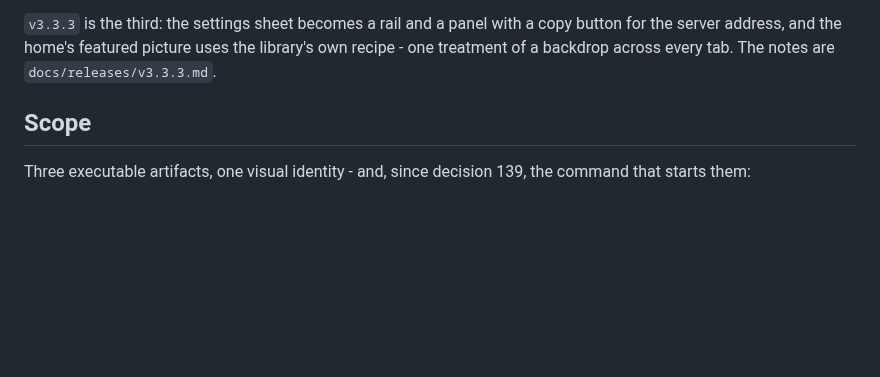
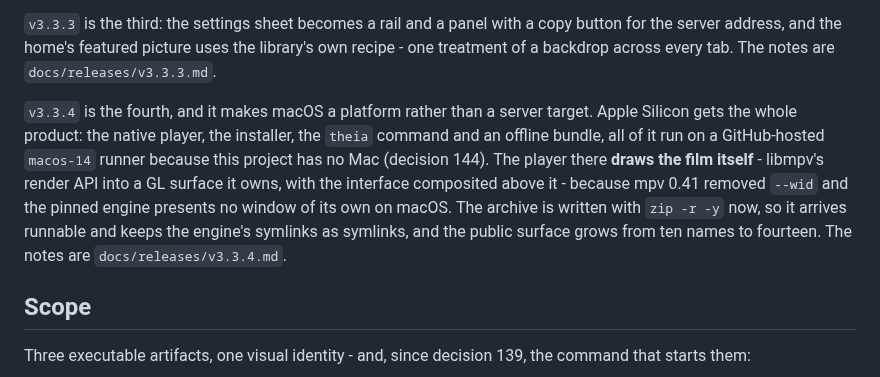
Before and after one commit to Benitoow/theia-media, a Markdown page: docs/v3.3.md, the part around the change. GitHub-like rendering; blank space fills up the shorter version.

Commit message:
The release line names the release being published [skip ci]

```diff
--- a/docs/v3.3.md
+++ b/docs/v3.3.md
@@ -26,6 +26,17 @@ installation with no films in it found within a minute.
 button for the server address, and the home's featured picture uses the library's
 own recipe - one treatment of a backdrop across every tab. The notes are
 `docs/releases/v3.3.3.md`.
+
+`v3.3.4` is the fourth, and it makes macOS a platform rather than a server target.
+Apple Silicon gets the whole product: the native player, the installer, the
+`theia` command and an offline bundle, all of it run on a GitHub-hosted
+`macos-14` runner because this project has no Mac (decision 144). The player there
+**draws the film itself** - libmpv's render API into a GL surface it owns, with
+the interface composited above it - because mpv 0.41 removed `--wid` and the
+pinned engine presents no window of its own on macOS. The archive is written with
+`zip -r -y` now, so it arrives runnable and keeps the engine's symlinks as
+symlinks, and the public surface grows from ten names to fourteen. The notes are
+`docs/releases/v3.3.4.md`.
 
 ## Scope
 
```
